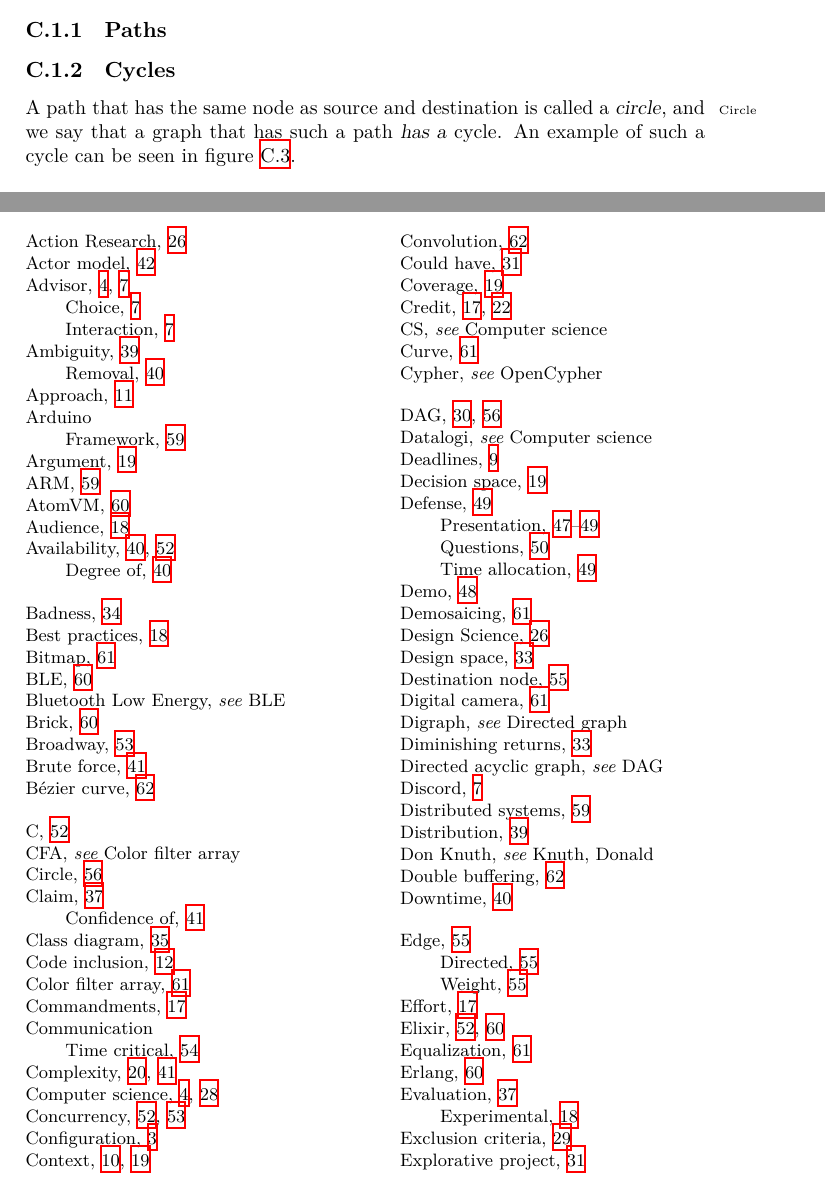
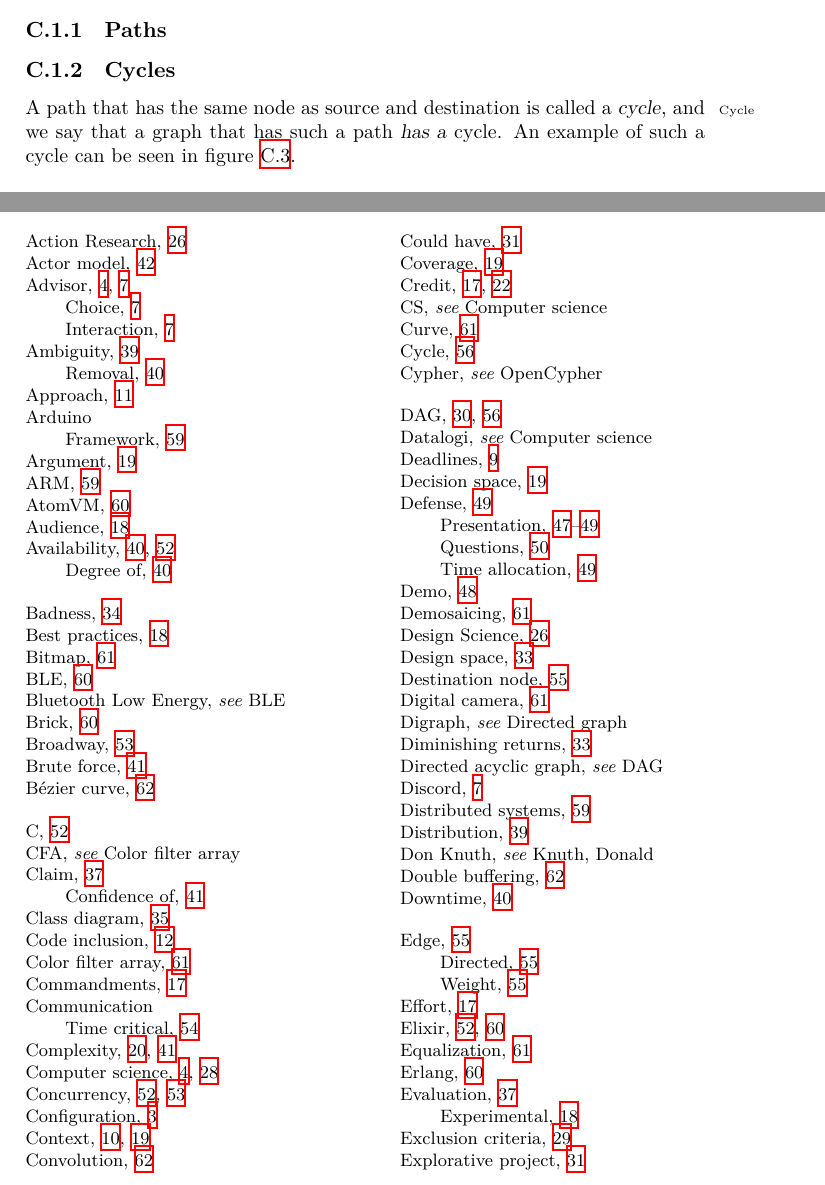
Before and after one commit to aslakjohansen/report-writing, a LaTeX thesis (doc/report-writing.tex, which reads doc/topics/graphs.tex): two parts of pages 61 and 70 of 72, joined at a grey line, cut so that both start at the same text. Compiled offline with XeLaTeX.

Commit message:
Fixed type: circle -> cycle

```diff
--- a/doc/topics/graphs.tex
+++ b/doc/topics/graphs.tex
@@ -101,7 +101,7 @@ Another common complexity is to associate edges with \textsl{weights}\idxx{Edge!
 
 \subsection{Cycles}
 
-A path that has the same node as source and destination is called a \textsl{circle}\idx{Circle}, and we say that a graph that has such a path \textsl{has a} cycle. An example of such a cycle can be seen in figure \ref{fig:topics:graphs:example:cycle}.
+A path that has the same node as source and destination is called a \textsl{cycle}\idx{Cycle}, and we say that a graph that has such a path \textsl{has a} cycle. An example of such a cycle can be seen in figure \ref{fig:topics:graphs:example:cycle}.
 
 \begin{figure}[tbp]
   \begin{center}
```
